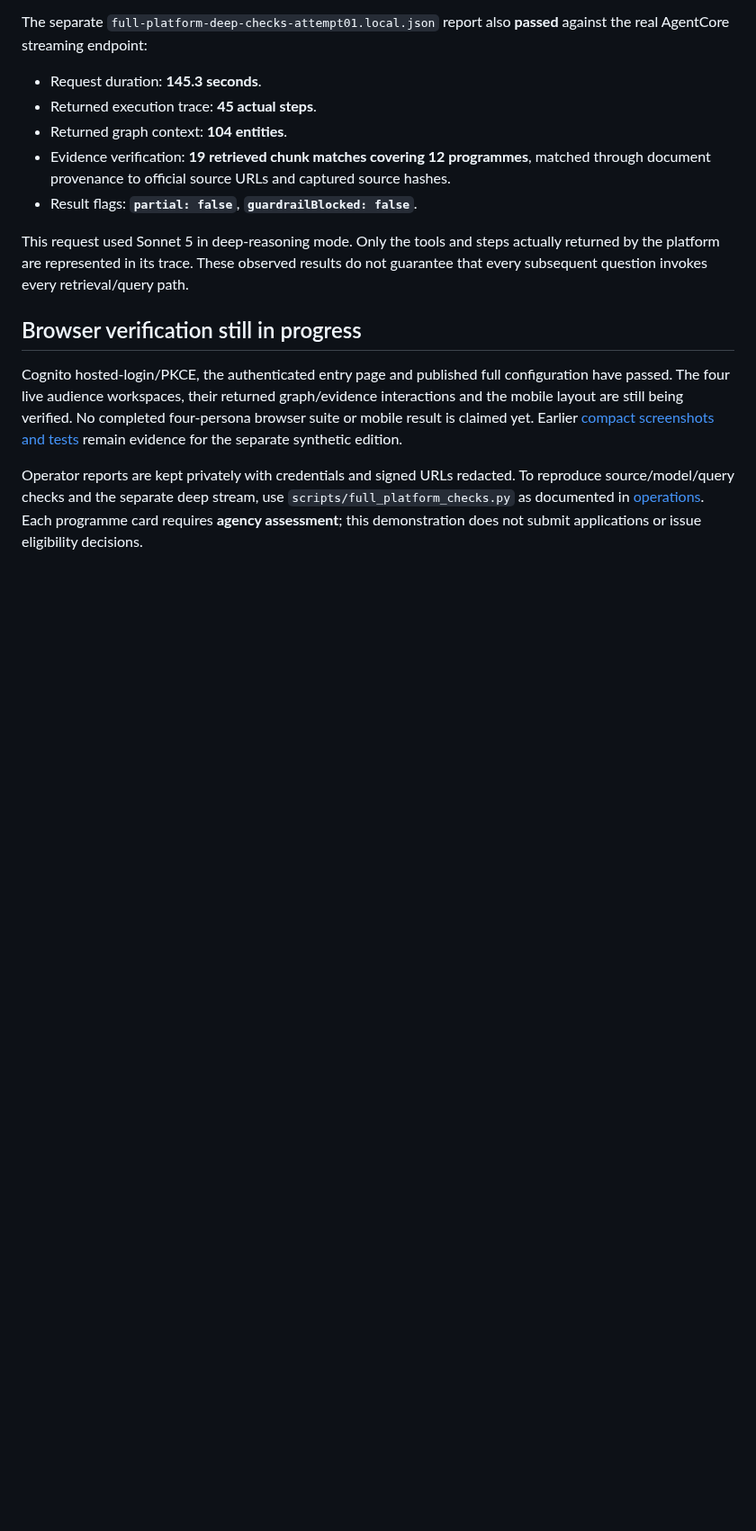
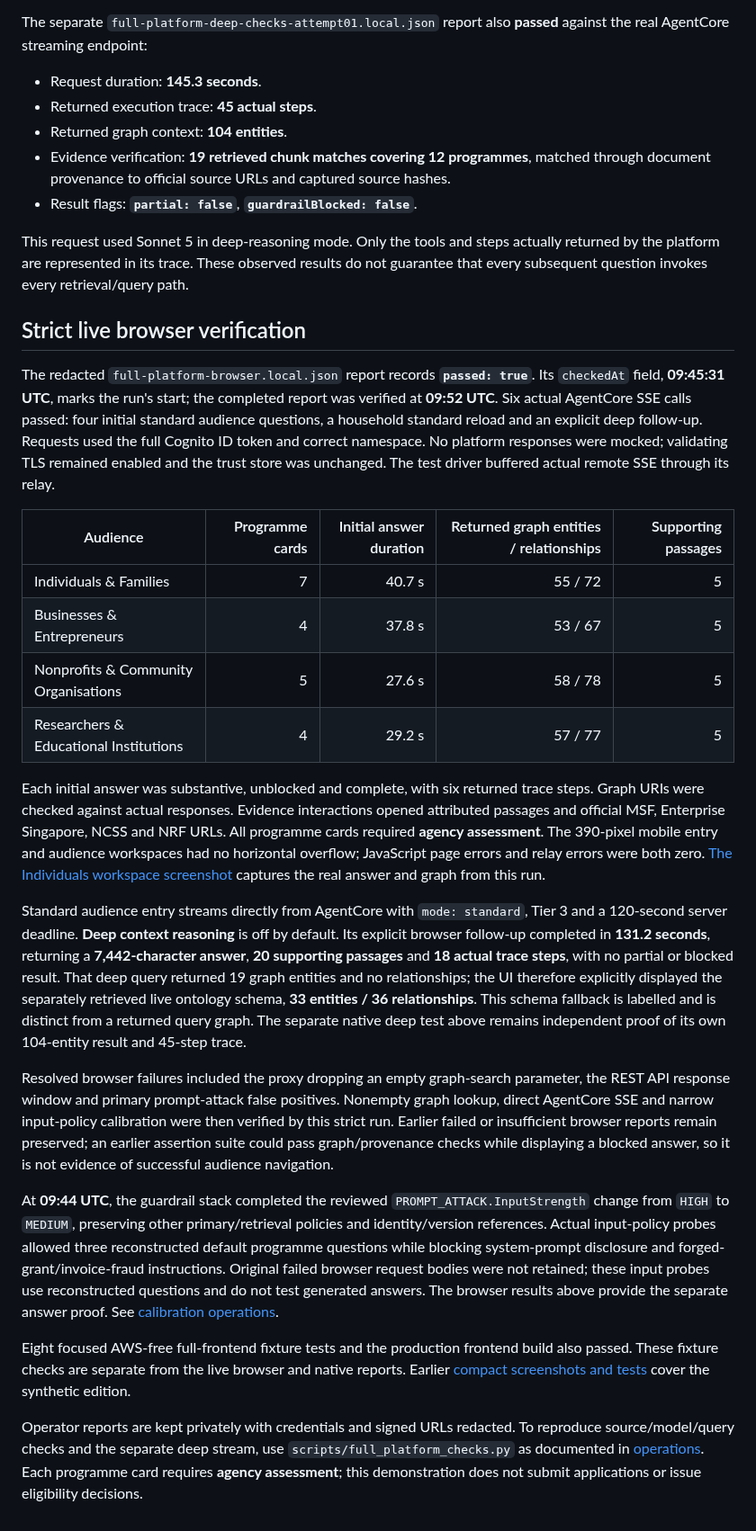
Before and after one commit to VincentV89/singapore-ps-context, a Markdown page: docs/full-platform-validation.md, the part around one of its changes. Shown at 90% size. GitHub-like rendering; blank space fills up the shorter version.

```diff
--- a/docs/full-platform-validation.md
+++ b/docs/full-platform-validation.md
@@ -95,8 +95,25 @@ The separate `full-platform-deep-checks-attempt01.local.json` report also **pass
 
 This request used Sonnet 5 in deep-reasoning mode. Only the tools and steps actually returned by the platform are represented in its trace. These observed results do not guarantee that every subsequent question invokes every retrieval/query path.
 
-## Browser verification still in progress
+## Strict live browser verification
 
-Cognito hosted-login/PKCE, the authenticated entry page and published full configuration have passed. The four live audience workspaces, their returned graph/evidence interactions and the mobile layout are still being verified. No completed four-persona browser suite or mobile result is claimed yet. Earlier [compact screenshots and tests](validation.md) remain evidence for the separate synthetic edition.
+The redacted `full-platform-browser.local.json` report records **`passed: true`**. Its `checkedAt` field, **09:45:31 UTC**, marks the run's start; the completed report was verified at **09:52 UTC**. Six actual AgentCore SSE calls passed: four initial standard audience questions, a household standard reload and an explicit deep follow-up. Requests used the full Cognito ID token and correct namespace. No platform responses were mocked; validating TLS remained enabled and the trust store was unchanged. The test driver buffered actual remote SSE through its relay.
+
+| Audience | Programme cards | Initial answer duration | Returned graph entities / relationships | Supporting passages |
+| --- | ---: | ---: | ---: | ---: |
+| Individuals & Families | 7 | 40.7 s | 55 / 72 | 5 |
+| Businesses & Entrepreneurs | 4 | 37.8 s | 53 / 67 | 5 |
+| Nonprofits & Community Organisations | 5 | 27.6 s | 58 / 78 | 5 |
+| Researchers & Educational Institutions | 4 | 29.2 s | 57 / 77 | 5 |
+
+Each initial answer was substantive, unblocked and complete, with six returned trace steps. Graph URIs were checked against actual responses. Evidence interactions opened attributed passages and official MSF, Enterprise Singapore, NCSS and NRF URLs. All programme cards required **agency assessment**. The 390-pixel mobile entry and audience workspaces had no horizontal overflow; JavaScript page errors and relay errors were both zero. [The Individuals workspace screenshot](demo-full-individuals.png) captures the real answer and graph from this run.
+
+Standard audience entry streams directly from AgentCore with `mode: standard`, Tier 3 and a 120-second server deadline. **Deep context reasoning** is off by default. Its explicit browser follow-up completed in **131.2 seconds**, returning a **7,442-character answer**, **20 supporting passages** and **18 actual trace steps**, with no partial or blocked result. That deep query returned 19 graph entities and no relationships; the UI therefore explicitly displayed the separately retrieved live ontology schema, **33 entities / 36 relationships**. This schema fallback is labelled and is distinct from a returned query graph. The separate native deep test above remains independent proof of its own 104-entity result and 45-step trace.
+
+Resolved browser failures included the proxy dropping an empty graph-search parameter, the REST API response window and primary prompt-attack false positives. Nonempty graph lookup, direct AgentCore SSE and narrow input-policy calibration were then verified by this strict run. Earlier failed or insufficient browser reports remain preserved; an earlier assertion suite could pass graph/provenance checks while displaying a blocked answer, so it is not evidence of successful audience navigation.
+
+At **09:44 UTC**, the guardrail stack completed the reviewed `PROMPT_ATTACK.InputStrength` change from `HIGH` to `MEDIUM`, preserving other primary/retrieval policies and identity/version references. Actual input-policy probes allowed three reconstructed default programme questions while blocking system-prompt disclosure and forged-grant/invoice-fraud instructions. Original failed browser request bodies were not retained; these input probes use reconstructed questions and do not test generated answers. The browser results above provide the separate answer proof. See [calibration operations](full-platform-operations.md#guardrail-calibration).
+
+Eight focused AWS-free full-frontend fixture tests and the production frontend build also passed. These fixture checks are separate from the live browser and native reports. Earlier [compact screenshots and tests](validation.md) cover the synthetic edition.
 
 Operator reports are kept privately with credentials and signed URLs redacted. To reproduce source/model/query checks and the separate deep stream, use `scripts/full_platform_checks.py` as documented in [operations](full-platform-operations.md). Each programme card requires **agency assessment**; this demonstration does not submit applications or issue eligibility decisions.
```
Also changed, not shown: other parts of docs/full-platform-validation.md (+4 -4 lines), README.md (+8 -4 lines), docs/demo-full-entry.png, docs/demo-full-individuals.png (added).
